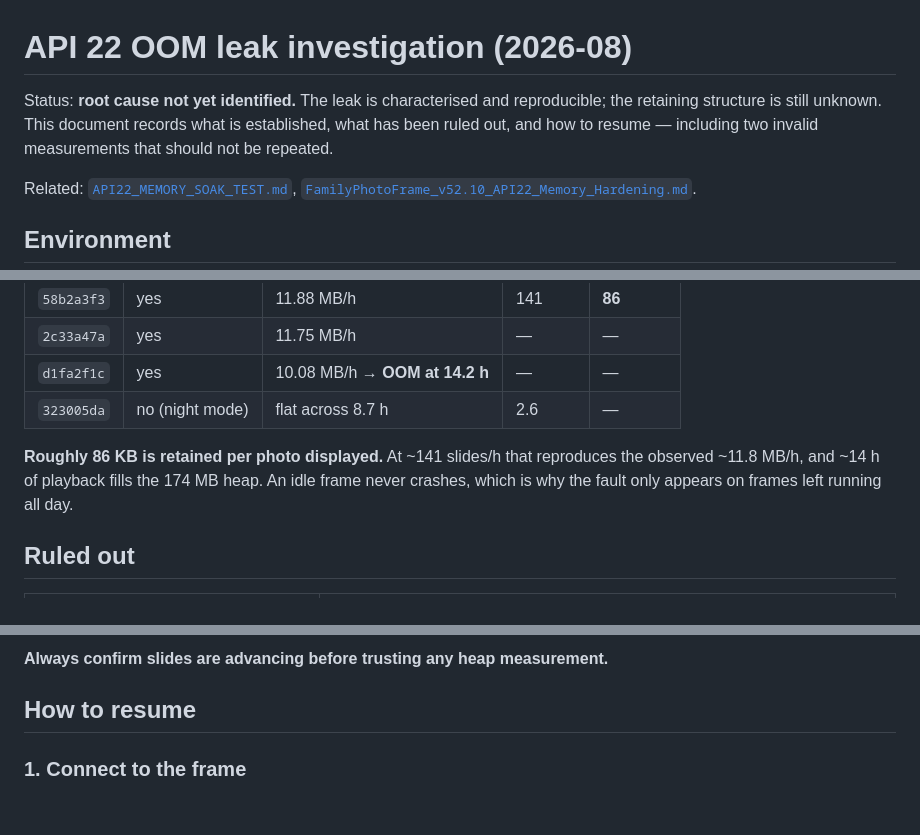
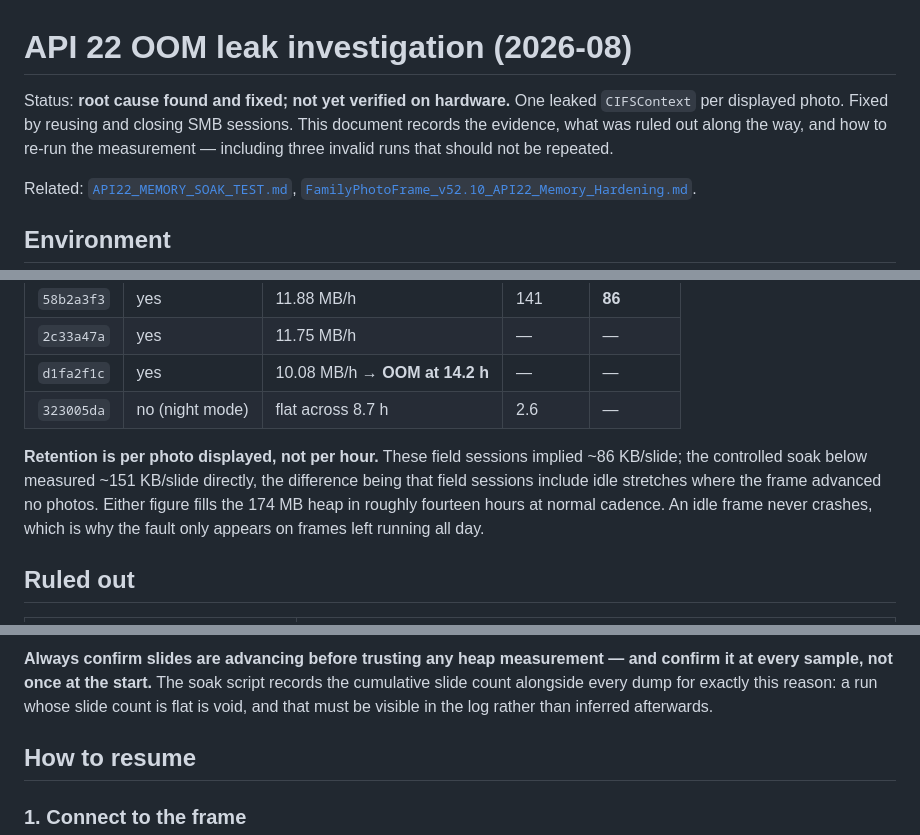
Before and after one commit to ami3go/FamilyPhotoFrame, a Markdown page: docs/API22_OOM_LEAK_INVESTIGATION.md, 3 parts joined by grey strips. Drawn GitHub-style; blank space fills up the shorter version.

```diff
--- a/docs/API22_OOM_LEAK_INVESTIGATION.md
+++ b/docs/API22_OOM_LEAK_INVESTIGATION.md
@@ -1,9 +1,9 @@
 # API 22 OOM leak investigation (2026-08)
 
-Status: **root cause not yet identified.** The leak is characterised and reproducible;
-the retaining structure is still unknown. This document records what is established, what
-has been ruled out, and how to resume — including two invalid measurements that should not
-be repeated.
+Status: **root cause found and fixed; not yet verified on hardware.** One leaked
+`CIFSContext` per displayed photo. Fixed by reusing and closing SMB sessions. This document
+records the evidence, what was ruled out along the way, and how to re-run the measurement —
+including three invalid runs that should not be repeated.
 
 Related: [`API22_MEMORY_SOAK_TEST.md`](API22_MEMORY_SOAK_TEST.md),
 [`FamilyPhotoFrame_v52.10_API22_Memory_Hardening.md`](FamilyPhotoFrame_v52.10_API22_Memory_Hardening.md).
@@ -55,9 +55,11 @@ Heap growth tracks **playback activity**, not wall-clock time:
 | `d1fa2f1c` | yes             | 10.08 MB/h → **OOM at 14.2 h** | —        | —        |
 | `323005da` | no (night mode) | flat across 8.7 h              | 2.6      | —        |
 
-**Roughly 86 KB is retained per photo displayed.** At ~141 slides/h that reproduces the
-observed ~11.8 MB/h, and ~14 h of playback fills the 174 MB heap. An idle frame never crashes,
-which is why the fault only appears on frames left running all day.
+**Retention is per photo displayed, not per hour.** These field sessions implied ~86 KB/slide;
+the controlled soak below measured ~151 KB/slide directly, the difference being that field
+sessions include idle stretches where the frame advanced no photos. Either figure fills the
+174 MB heap in roughly fourteen hours at normal cadence. An idle frame never crashes, which is
+why the fault only appears on frames left running all day.
 
 ## Ruled out
 
@@ -86,5 +139,8 @@ The Matcher result is worth keeping in mind: `DiagnosticPrivacyPolicy.protect()`
 
-**Always confirm slides are advancing before trusting any heap measurement.**
+**Always confirm slides are advancing before trusting any heap measurement — and confirm it at
+every sample, not once at the start.** The soak script records the cumulative slide count
+alongside every dump for exactly this reason: a run whose slide count is flat is void, and that
+must be visible in the log rather than inferred afterwards.
 
 ## How to resume
 
```
Also changed, not shown: other parts of docs/API22_OOM_LEAK_INVESTIGATION.md (+54 -3 lines).
